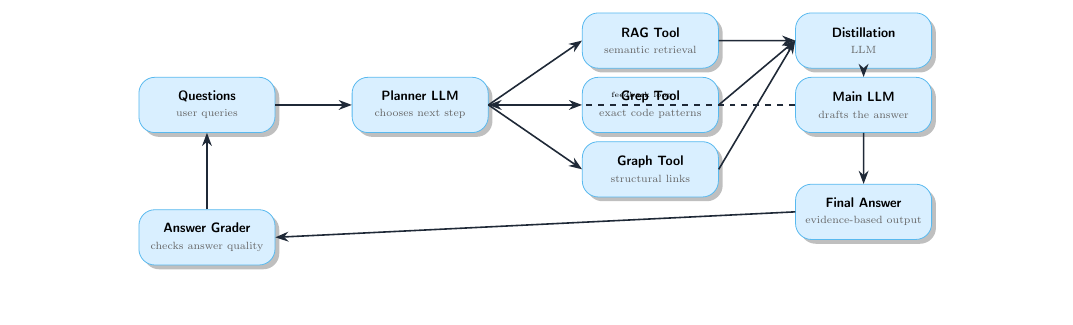
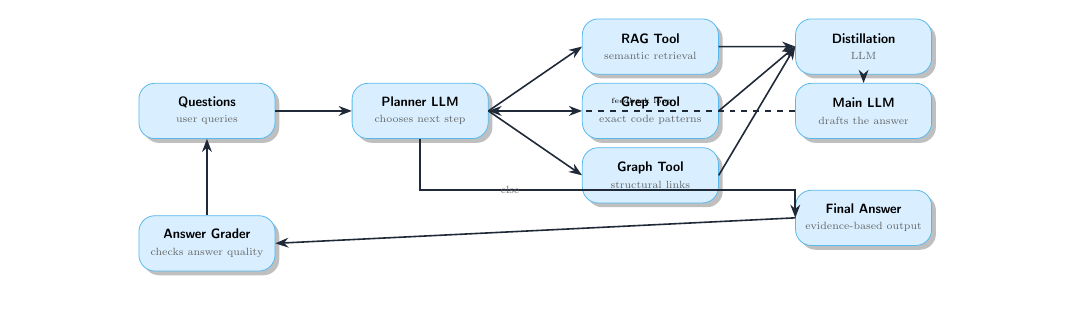
Before and after one commit to ClementLokad/llm-DSL-info-extraction, a LaTeX document (docs/flyer/flyer.tex): part of the page, cut so that both start at the same text. Compiled offline with pdfLaTeX.

Commit message:
chore: finalize psc deliverables for INF01

```diff
--- a/docs/flyer/flyer.tex
+++ b/docs/flyer/flyer.tex
@@ -100,7 +100,7 @@
         \draw[arrow] (graph.east) -- (distill.west);
 
         \draw[arrow] (distill.south) -- (mainllm.north);
-        \draw[arrow] (mainllm.south) -- (final.north);
+        \draw[arrow] (planner.south) -- ++(0,-1.2) -| (final.west) node[pos=0.1, right] {\labelstyle{else}};
 
         \draw[arrow] (final.west) -- (grader.east);
         \draw[arrow] (grader.north) -- (questions.south);
```
Also changed, not shown: docs/architecture.md (+1 -1 lines), docs/assets/flyer.pdf.
